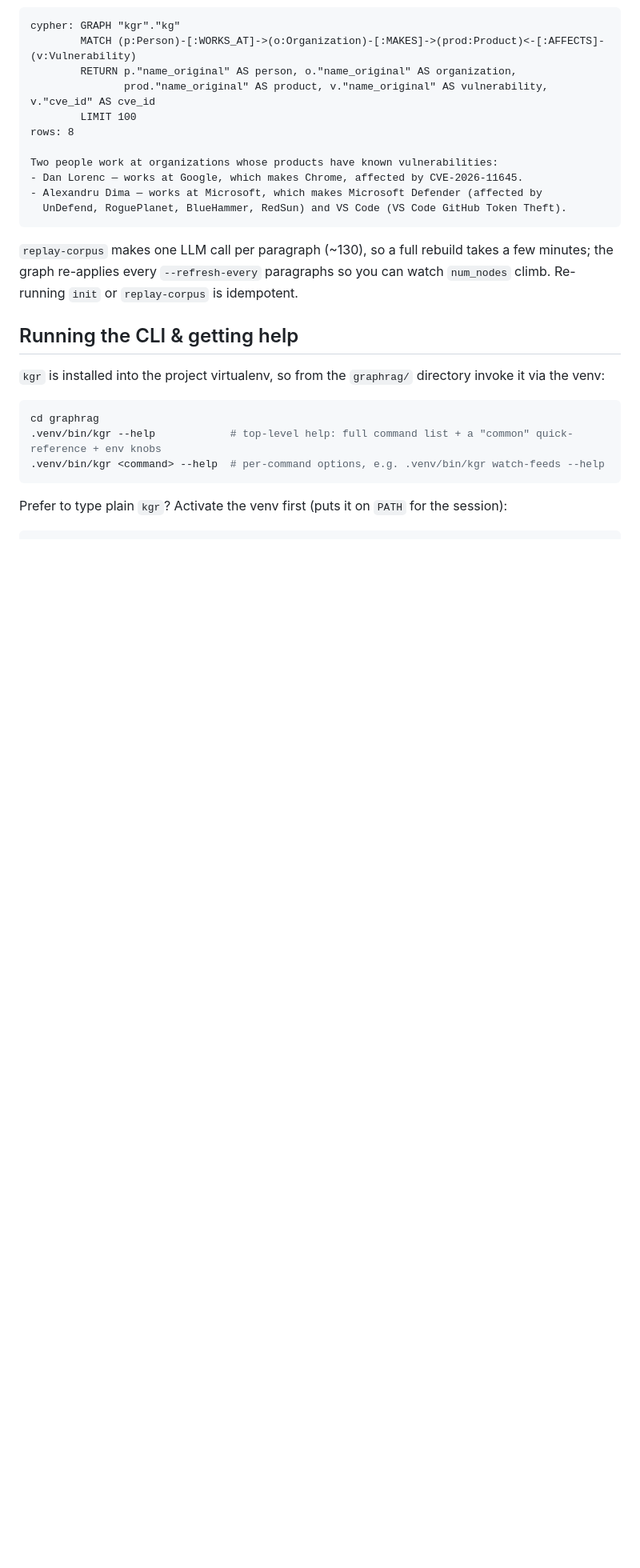
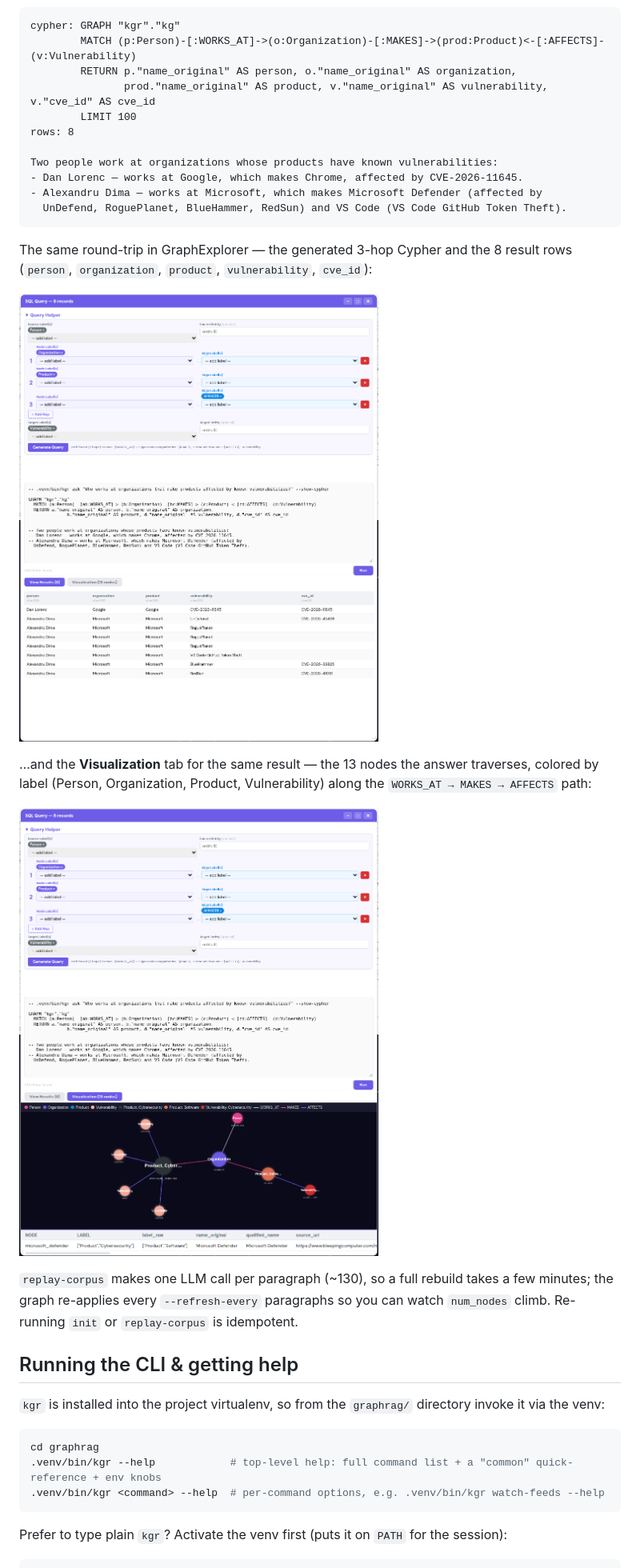
Before and after one commit to kineticadb/graph, a Markdown page: graphrag/README.md, the part around the change printed below. Shown: that part at 80% size. GitHub-like rendering; pictures changed too: graphrag/docs/ask-who-works-at-results.png (added), graphrag/docs/ask-who-works-at-viz.png (added); blank space fills up the shorter version.

Commit message:
Added some screenshots from GraphExplorer and added the video of the roundtrip graph growth

````diff
--- a/graphrag/README.md
+++ b/graphrag/README.md
@@ -73,6 +83,17 @@ Two people work at organizations whose products have known vulnerabilities:
 - Alexandru Dima — works at Microsoft, which makes Microsoft Defender (affected by
   UnDefend, RoguePlanet, BlueHammer, RedSun) and VS Code (VS Code GitHub Token Theft).
 ```
+
+The same round-trip in GraphExplorer — the generated 3-hop Cypher and the 8 result rows
+(`person`, `organization`, `product`, `vulnerability`, `cve_id`):
+
+![The "Who works at…" query: generated Cypher and result table](docs/ask-who-works-at-results.png)
+
+…and the **Visualization** tab for the same result — the 13 nodes the answer traverses,
+colored by label (Person, Organization, Product, Vulnerability) along the
+`WORKS_AT → MAKES → AFFECTS` path:
+
+![The "Who works at…" query result visualized as a subgraph](docs/ask-who-works-at-viz.png)
 
 `replay-corpus` makes one LLM call per paragraph (~130), so a full rebuild takes a few
 minutes; the graph re-applies every `--refresh-every` paragraphs so you can watch
````
Also changed, not shown: other parts of graphrag/README.md (+10 -0 lines), graphrag/CLAUDE.md (+4 -2 lines), 2 other files.
